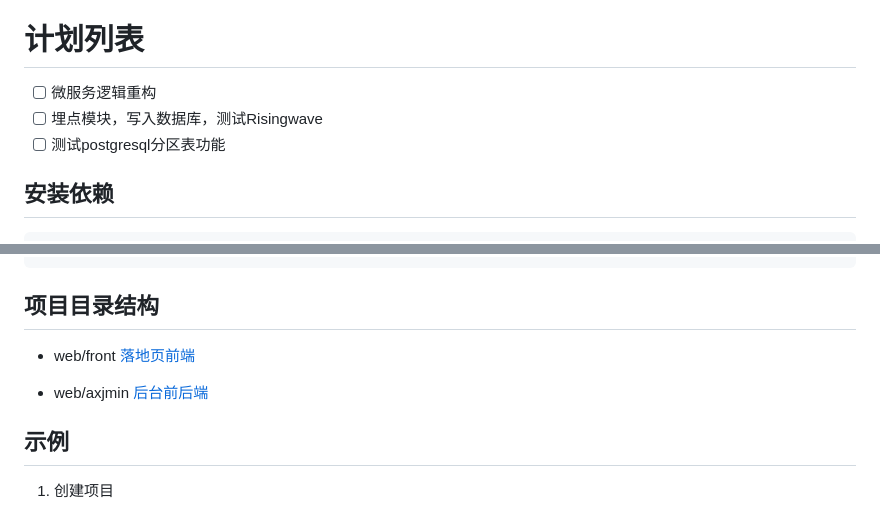
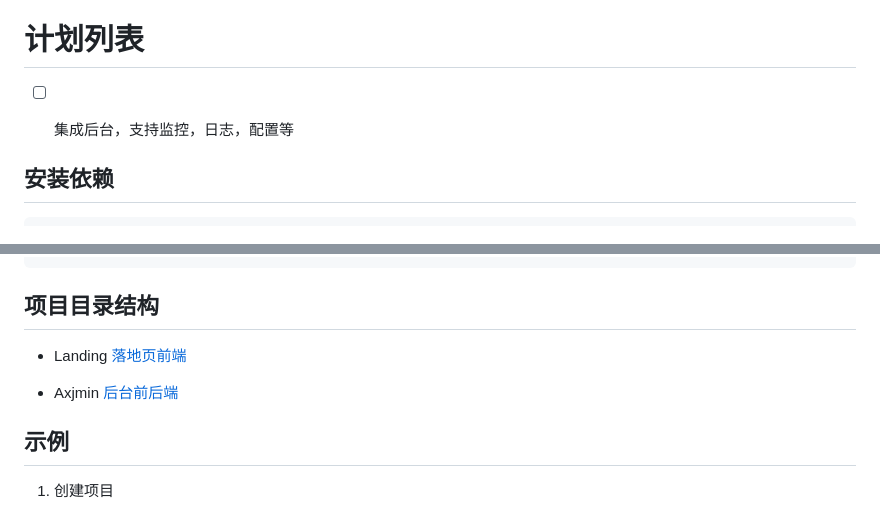
Before and after one commit to jkkkls/hjing, a Markdown page: README.md, 2 parts joined by grey strips. GitHub-like rendering.

```diff
--- a/README.md
+++ b/README.md
@@ -4,9 +4,8 @@
 
 # 计划列表
 
-- [ ] 微服务逻辑重构
-- [ ] 埋点模块，写入数据库，测试Risingwave
-- [ ] 测试postgresql分区表功能
+- [ ] 集成后台，支持监控，日志，配置等
+
 
 ## 安装依赖
 
@@ -68,9 +67,9 @@ cd build
 
 ## 项目目录结构
 
-- web/front [落地页前端](https://github.com/jkkkls/Landing.git)
+- Landing [落地页前端](https://github.com/jkkkls/Landing.git)
 
-- web/axjmin [后台前后端](https://github.com/jkkkls/axjmin.git)
+- Axjmin [后台前后端](https://github.com/jkkkls/axjmin.git)
 
 ## 示例
 
```
